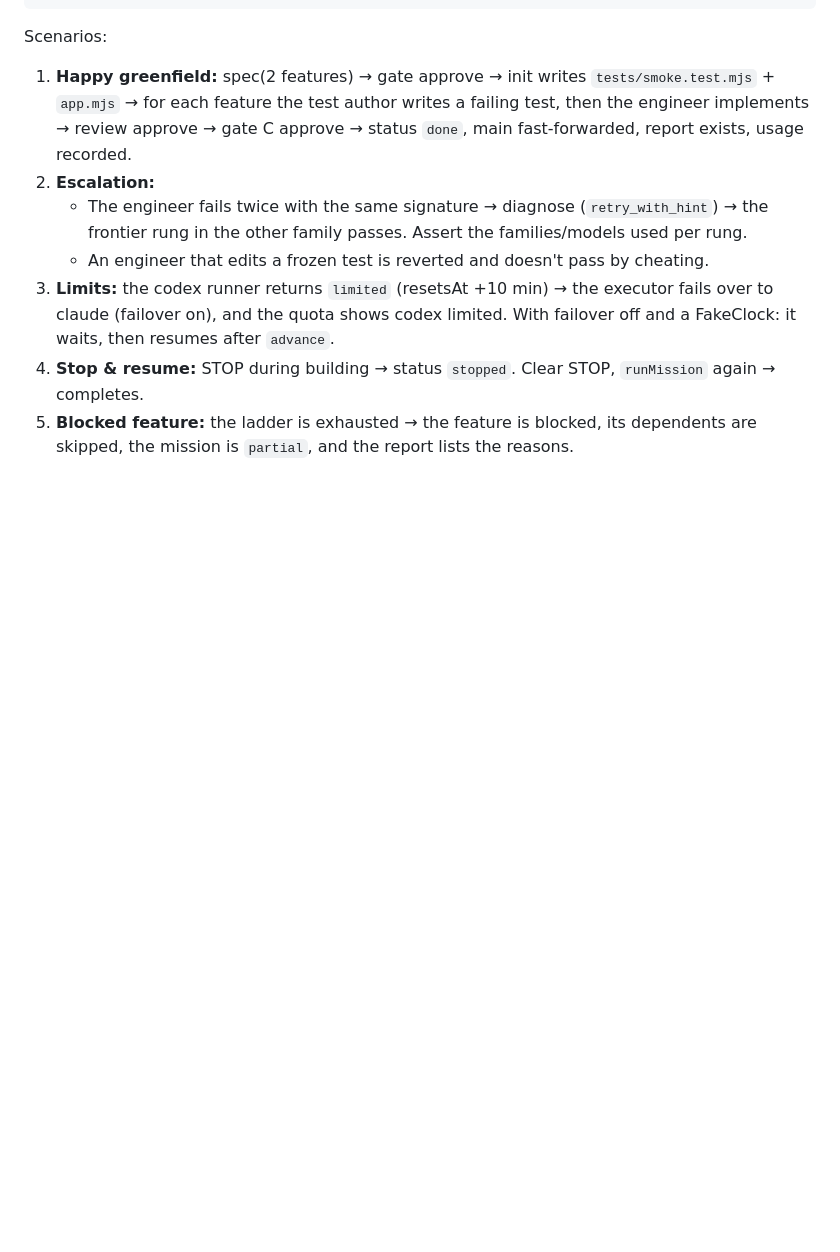
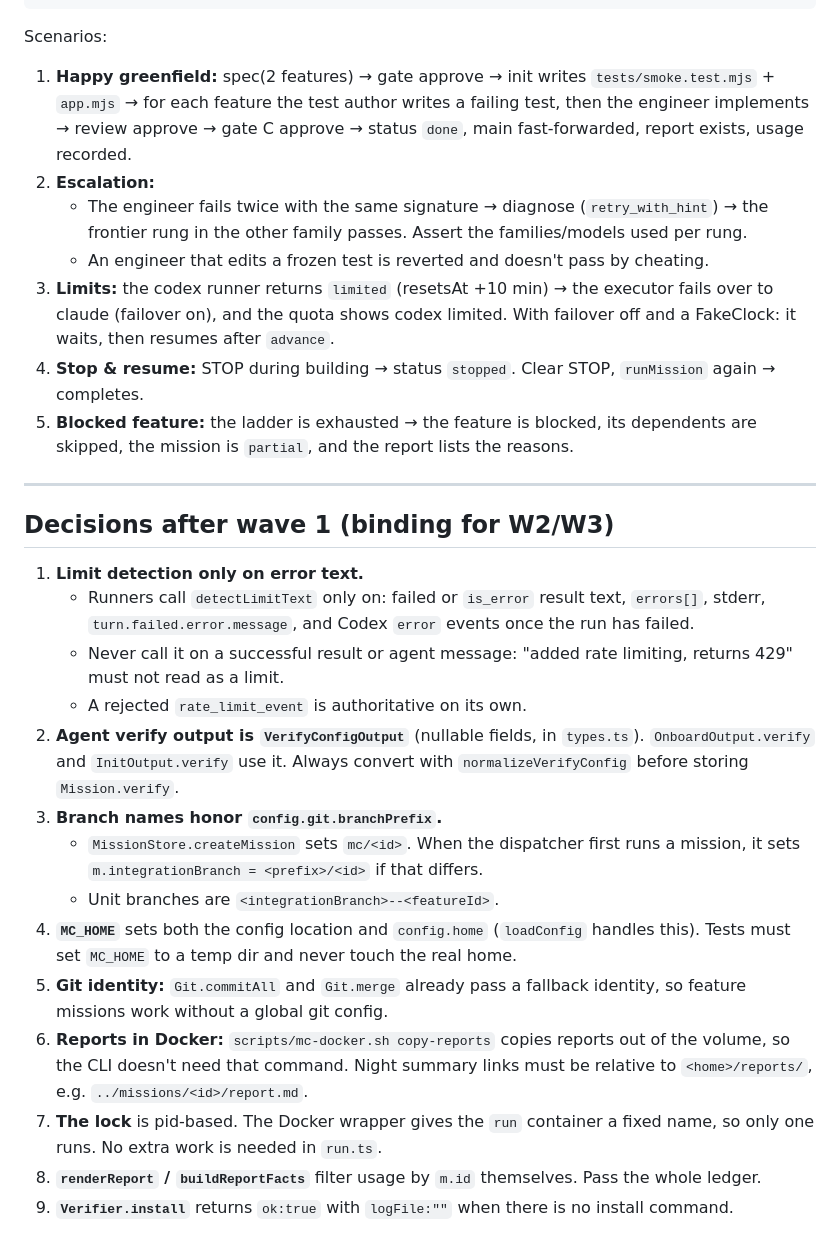
Before and after one commit to krybaby7/Mission-control, a Markdown page: docs/mvp-spec.md, the part around the change. Drawn GitHub-style; blank space fills up the shorter version.

Commit message:
Record binding decisions from wave 1 in the MVP spec
Co-Authored-By: Claude Opus 5.5 <noreply@anthropic.com>
Claude-Session: https://claude.ai/code/session_018M2TVFkS5FVq58UkH77RJ8

```diff
--- a/docs/mvp-spec.md
+++ b/docs/mvp-spec.md
@@ -1004,3 +1004,22 @@ Scenarios:
 3. **Limits:** the codex runner returns `limited` (resetsAt +10 min) → the executor fails over to claude (failover on), and the quota shows codex limited. With failover off and a FakeClock: it waits, then resumes after `advance`.
 4. **Stop & resume:** STOP during building → status `stopped`. Clear STOP, `runMission` again → completes.
 5. **Blocked feature:** the ladder is exhausted → the feature is blocked, its dependents are skipped, the mission is `partial`, and the report lists the reasons.
+
+---
+
+## Decisions after wave 1 (binding for W2/W3)
+
+1. **Limit detection only on error text.**
+   - Runners call `detectLimitText` only on: failed or `is_error` result text, `errors[]`, stderr, `turn.failed.error.message`, and Codex `error` events once the run has failed.
+   - Never call it on a successful result or agent message: "added rate limiting, returns 429" must not read as a limit.
+   - A rejected `rate_limit_event` is authoritative on its own.
+2. **Agent verify output is `VerifyConfigOutput`** (nullable fields, in `types.ts`). `OnboardOutput.verify` and `InitOutput.verify` use it. Always convert with `normalizeVerifyConfig` before storing `Mission.verify`.
+3. **Branch names honor `config.git.branchPrefix`.**
+   - `MissionStore.createMission` sets `mc/<id>`. When the dispatcher first runs a mission, it sets `m.integrationBranch = <prefix>/<id>` if that differs.
+   - Unit branches are `<integrationBranch>--<featureId>`.
+4. **`MC_HOME`** sets both the config location and `config.home` (`loadConfig` handles this). Tests must set `MC_HOME` to a temp dir and never touch the real home.
+5. **Git identity:** `Git.commitAll` and `Git.merge` already pass a fallback identity, so feature missions work without a global git config.
+6. **Reports in Docker:** `scripts/mc-docker.sh copy-reports` copies reports out of the volume, so the CLI doesn't need that command. Night summary links must be relative to `<home>/reports/`, e.g. `../missions/<id>/report.md`.
+7. **The lock** is pid-based. The Docker wrapper gives the `run` container a fixed name, so only one runs. No extra work is needed in `run.ts`.
+8. **`renderReport` / `buildReportFacts`** filter usage by `m.id` themselves. Pass the whole ledger.
+9. **`Verifier.install`** returns `ok:true` with `logFile:""` when there is no install command.
```
